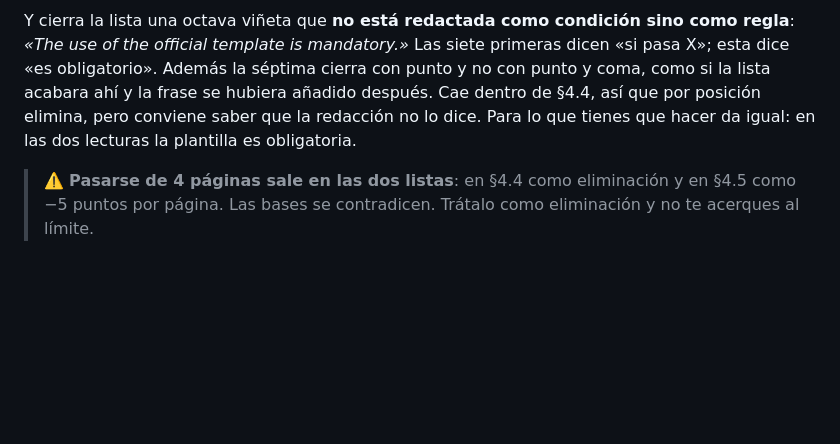
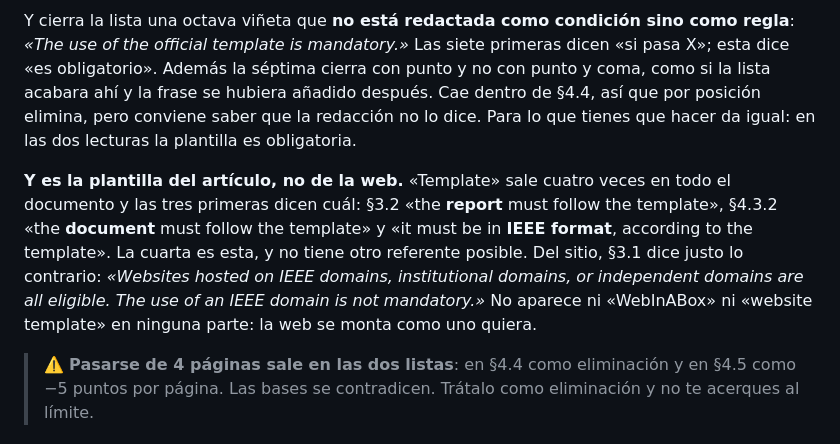
Before and after one commit to ramaieeeyt/ramaieeeyt.github.io, a Markdown page: concurso/CONTEST-ENTREGA.md, the part around the change. Rendered like a GitHub page; blank space fills up the shorter version.

Commit message:
La plantilla obligatoria es la del articulo, no la de la web
"Template" sale cuatro veces en las bases. Las tres primeras dicen a cual se
refieren: 3.2 "the report must follow the template", 4.3.2 "the document must
follow the template" y "it must be in IEEE format, according to the template".
La cuarta es la vineta de 4.4 y no tiene otro referente en el documento.

Del sitio, 3.1 dice lo contrario de exigir plantilla: valen dominios IEEE,
institucionales o independientes, y el dominio IEEE no es obligatorio. No
aparece "WebInABox" ni "website template" en ninguna parte.

```diff
--- a/concurso/CONTEST-ENTREGA.md
+++ b/concurso/CONTEST-ENTREGA.md
@@ -92,6 +92,16 @@ hubiera añadido después. Cae dentro de §4.4, así que por posición elimina,
 conviene saber que la redacción no lo dice. Para lo que tienes que hacer da
 igual: en las dos lecturas la plantilla es obligatoria.
 
+**Y es la plantilla del artículo, no de la web.** «Template» sale cuatro veces en
+todo el documento y las tres primeras dicen cuál: §3.2 «the **report** must
+follow the template», §4.3.2 «the **document** must follow the template» y «it
+must be in **IEEE format**, according to the template». La cuarta es esta, y no
+tiene otro referente posible. Del sitio, §3.1 dice justo lo contrario: *«Websites
+hosted on IEEE domains, institutional domains, or independent domains are all
+eligible. The use of an IEEE domain is not mandatory.»* No aparece ni
+«WebInABox» ni «website template» en ninguna parte: la web se monta como uno
+quiera.
+
 > ⚠️ **Pasarse de 4 páginas sale en las dos listas**: en §4.4 como eliminación y
 > en §4.5 como −5 puntos por página. Las bases se contradicen. Trátalo como
 > eliminación y no te acerques al límite.
```
